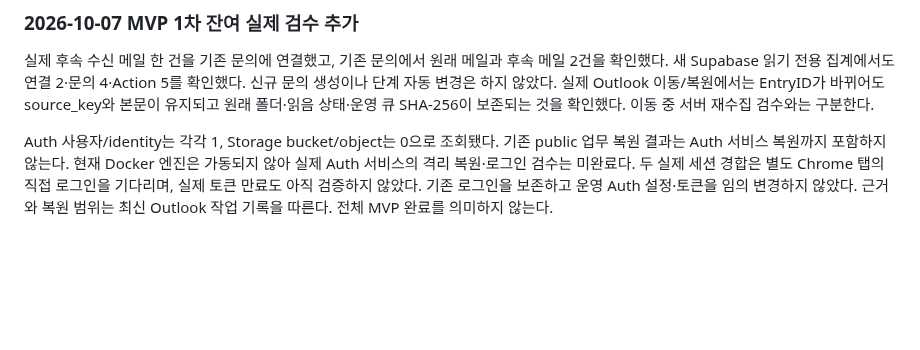
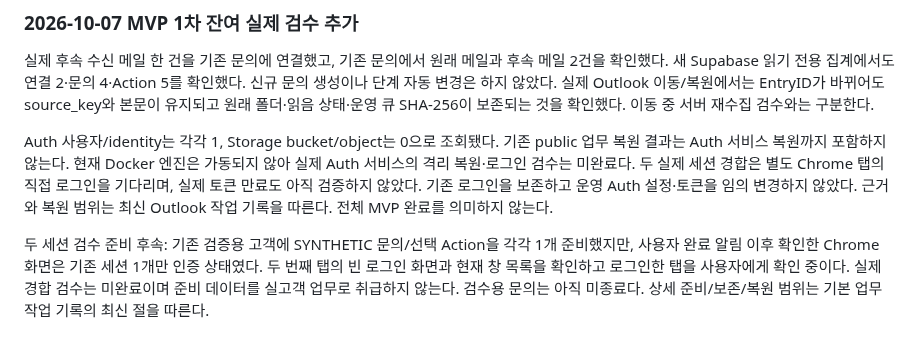
Before and after one commit to Candy-Park/sp-sales-crm, a Markdown page: docs/development-report.md, the part around the change. Rendered like a GitHub page; blank space fills up the shorter version.

```diff
--- a/docs/development-report.md
+++ b/docs/development-report.md
@@ -58,3 +58,5 @@ Outlook 로컬 큐의 백업·복원은 별도 D 사본에서 실제 검증했
 실제 후속 수신 메일 한 건을 기존 문의에 연결했고, 기존 문의에서 원래 메일과 후속 메일 2건을 확인했다. 새 Supabase 읽기 전용 집계에서도 연결 2·문의 4·Action 5를 확인했다. 신규 문의 생성이나 단계 자동 변경은 하지 않았다. 실제 Outlook 이동/복원에서는 EntryID가 바뀌어도 source_key와 본문이 유지되고 원래 폴더·읽음 상태·운영 큐 SHA-256이 보존되는 것을 확인했다. 이동 중 서버 재수집 검수와는 구분한다.
 
 Auth 사용자/identity는 각각 1, Storage bucket/object는 0으로 조회됐다. 기존 public 업무 복원 결과는 Auth 서비스 복원까지 포함하지 않는다. 현재 Docker 엔진은 가동되지 않아 실제 Auth 서비스의 격리 복원·로그인 검수는 미완료다. 두 실제 세션 경합은 별도 Chrome 탭의 직접 로그인을 기다리며, 실제 토큰 만료도 아직 검증하지 않았다. 기존 로그인을 보존하고 운영 Auth 설정·토큰을 임의 변경하지 않았다. 근거와 복원 범위는 최신 Outlook 작업 기록을 따른다. 전체 MVP 완료를 의미하지 않는다.
+
+두 세션 검수 준비 후속: 기존 검증용 고객에 SYNTHETIC 문의/선택 Action을 각각 1개 준비했지만, 사용자 완료 알림 이후 확인한 Chrome 화면은 기존 세션 1개만 인증 상태였다. 두 번째 탭의 빈 로그인 화면과 현재 창 목록을 확인하고 로그인한 탭을 사용자에게 확인 중이다. 실제 경합 검수는 미완료이며 준비 데이터를 실고객 업무로 취급하지 않는다. 검수용 문의는 아직 미종료다. 상세 준비/보존/복원 범위는 기본 업무 작업 기록의 최신 절을 따른다.
```
Also changed, not shown: docs/operations/2026-10-06-basic-work-write.md (+8 -0 lines).
